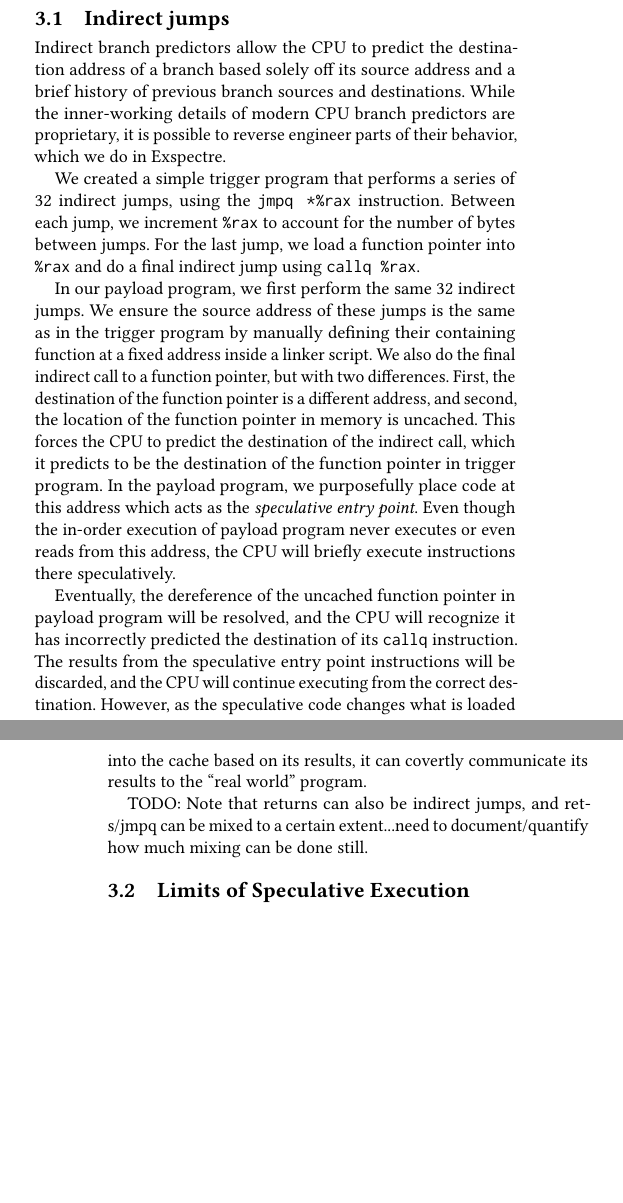
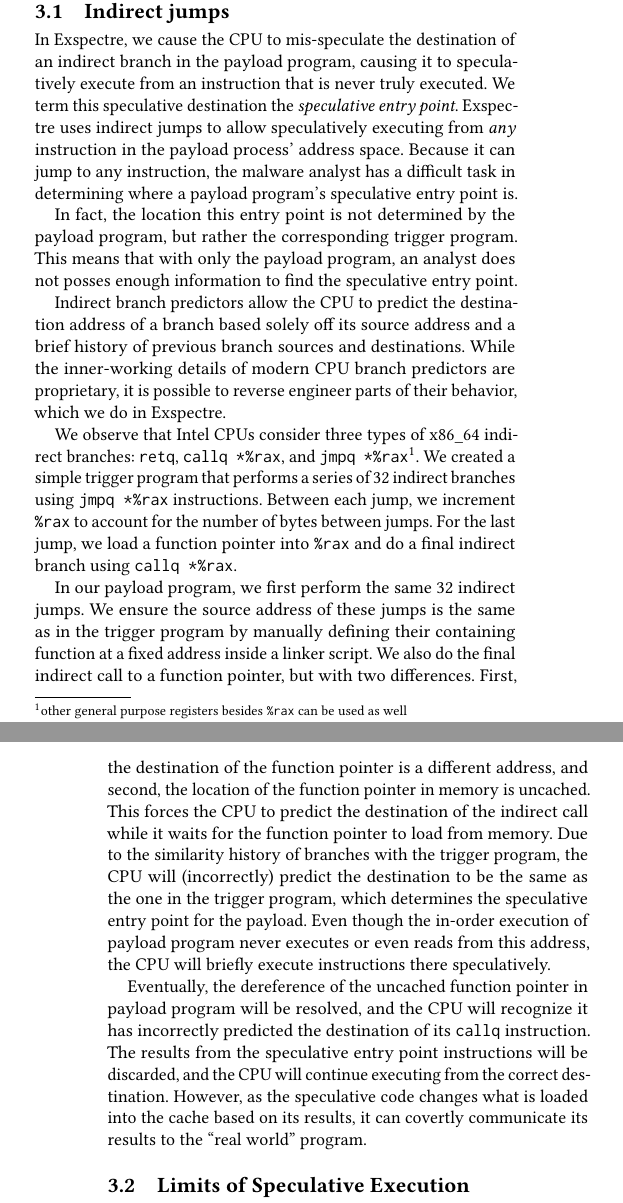
Before and after one commit to ewust/speculake, a LaTeX paper (paper/paper.tex, which reads paper/architecture.tex): two parts of the columns of pages 3 and 4 of 7, joined at a grey line, cut so that both start at the same text, the shorter picture padded with empty space. Compiled offline with pdfLaTeX.

Commit message:
indirect jumps pass

```diff
--- a/paper/architecture.tex
+++ b/paper/architecture.tex
@@ -22,18 +22,38 @@ payload program.
 
 \subsection{Indirect jumps}
 
+
+In \speculake, we cause the CPU to mis-speculate the destination of an indirect
+branch in the payload program, causing it to speculatively execute from an
+instruction that is never truly executed. We term this speculative destination the
+\emph{speculative entry point}.
+\speculake uses indirect jumps to allow speculatively executing from \emph{any}
+instruction in the payload process' address space. Because it can jump to any
+instruction, the malware analyst has a difficult task in determining where a
+payload program's speculative entry point is.
+
+In fact, the location this entry point is not determined by the payload
+program, but rather the corresponding trigger program. This means that with only
+the payload program, an analyst does not posses enough information to find the
+speculative entry point.
+
+
+
 Indirect branch predictors allow the CPU to predict the destination address of a
 branch based solely off its source address and a brief history of previous
 branch sources and destinations. While the inner-working details of modern CPU
 branch predictors are proprietary, it is possible to reverse engineer parts of
 their behavior, which we do in \speculake.
 
-We created a simple trigger program that performs a series of 32 indirect jumps,
-using the \texttt{jmpq *\%rax} instruction. Between each jump, we increment
+We observe that Intel CPUs consider three types of x86\_64 indirect branches:
+\texttt{retq}, \texttt{callq *\%rax}, and \texttt{jmpq *\%rax}\footnote{other
+general purpose registers besides \texttt{\%rax} can be used as well}.
+We created a simple trigger program that performs a series of 32 indirect
+branches
+using \texttt{jmpq *\%rax} instructions. Between each jump, we increment
 \texttt{\%rax} to account for the number of bytes between jumps. For the last
 jump, we load a function pointer into \texttt{\%rax} and do a final indirect
-jump using \texttt{callq \%rax}.
-
+branch using \texttt{callq *\%rax}.
 
 In our payload program, we first perform the same 32 indirect jumps. We ensure
 the source address of these jumps is the same as in the trigger program by
@@ -41,10 +61,12 @@ manually defining their containing function at a fixed address inside a linker
 script. We also do the final indirect call to a function pointer, but with two
 differences. First, the destination of the function pointer is a different
 address, and second, the location of the function pointer in memory is uncached.
-This forces the CPU to predict the destination of the indirect call, which it
-predicts to be the destination of the function pointer in trigger program. In
-the payload program, we purposefully place code at this address which acts as
-the \emph{speculative entry point}. Even though the in-order execution of
+This forces the CPU to predict the destination of the indirect call while it
+waits for the function pointer to load from memory. Due to the similarity
+history of branches with the trigger program,
+the CPU will (incorrectly) predict the destination to be the same as the one in
+the trigger program, which determines the speculative entry point for the
+payload. Even though the in-order execution of
 payload program never executes or even reads from this address, the CPU will
 briefly execute instructions there speculatively.
 
@@ -55,11 +77,6 @@ entry point instructions will be discarded, and the CPU will continue executing
 from the correct destination. However, as the speculative code changes what is
 loaded into the cache based on its results, it can covertly communicate its
 results to the ``real world'' program.
-
-
-TODO: Note that returns can also be indirect jumps, and rets/jmpq can be mixed
-to a certain extent...need to document/quantify how much mixing can be done
-still.
 
 
 \begin{figure}[t]
```
